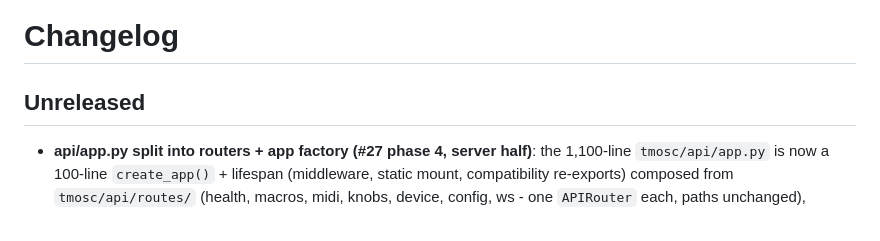
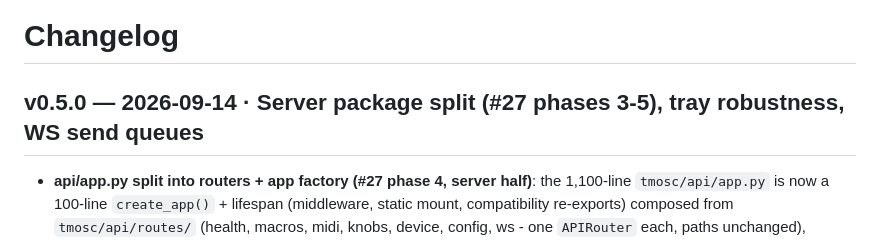
Before and after one commit to auntiepickle/totalmix-osc-bridge, a Markdown page: CHANGELOG.md, the part around the change. Drawn GitHub-style.

Commit message:
changelog: name the 0.5.0 section
Claude-Session: https://claude.ai/code/session_0158PkmMAqkDFKJh1U6U1VPP

```diff
--- a/CHANGELOG.md
+++ b/CHANGELOG.md
@@ -1,6 +1,6 @@
 # Changelog
 
-## Unreleased
+## v0.5.0 — 2026-09-14 · Server package split (#27 phases 3-5), tray robustness, WS send queues
 
 - **api/app.py split into routers + app factory (#27 phase 4, server half)**:
   the 1,100-line `tmosc/api/app.py` is now a 100-line `create_app()` +
```
